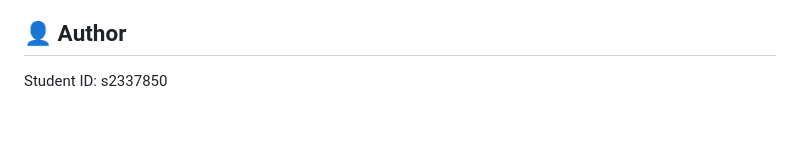
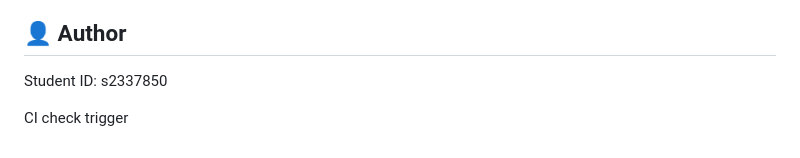
Before and after one commit to TianhangXu/ILP-Project, a Markdown page: README.md, the part around the change. GitHub-like rendering; blank space fills up the shorter version.

```diff
--- a/README.md
+++ b/README.md
@@ -276,3 +276,5 @@ This project is part of ILP CW3 coursework submission.
 ## 👤 Author
 
 Student ID: s2337850
+
+CI check trigger
```
